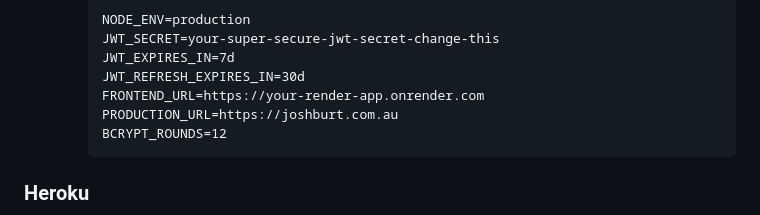
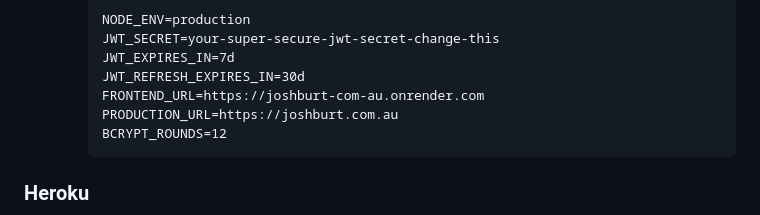
Before and after one commit to SmokeHound/joshburt.com.au, a Markdown page: DEPLOYMENT.md, the part around the change. Rendered like a GitHub page.

````diff
--- a/DEPLOYMENT.md
+++ b/DEPLOYMENT.md
@@ -18,7 +18,7 @@ Deploy the entire application as a Node.js app that serves both the API and stat
      JWT_SECRET=your-super-secure-jwt-secret-change-this
      JWT_EXPIRES_IN=7d
      JWT_REFRESH_EXPIRES_IN=30d
-     FRONTEND_URL=https://your-render-app.onrender.com
+     FRONTEND_URL=https://joshburt-com-au.onrender.com
      PRODUCTION_URL=https://joshburt.com.au
      BCRYPT_ROUNDS=12
      ```
````
